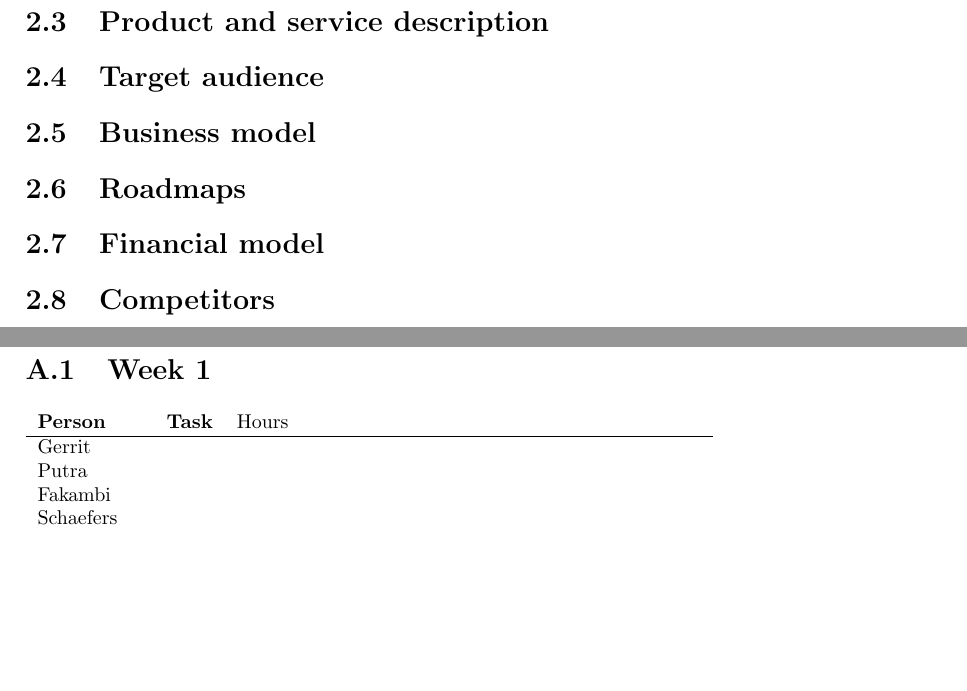
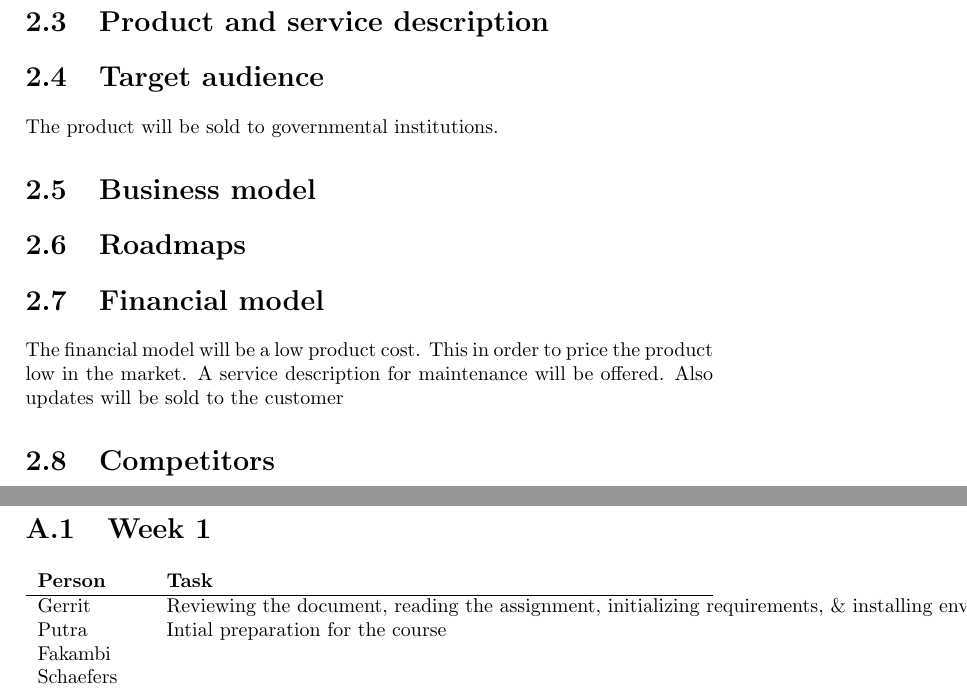
Before and after one commit to jeroenbrandsma/SA3, a LaTeX document (report.tex, which reads 2-business/business.tex, appendices/timetracking.tex): two parts of pages 6 and 14 of 14, joined at a grey line, cut so that both start at the same text, the shorter picture padded with empty space. Compiled offline with pdfLaTeX.

Commit message:
Added comments from gerrit

```diff
--- a/2-business/business.tex
+++ b/2-business/business.tex
@@ -22,11 +23,15 @@ Our unique selling point is to provide the product with best quality, combined w
 \section{Product and service description}
 
 \section{Target audience}
+% Gerrit:
+The product will be sold to governmental institutions.
 
 \section{Business model}
 
 \section{Roadmaps}
 
 \section{Financial model}
+% Gerrit:
+The financial model will be a low product cost. This in order to price the product low in the market. A service description for maintenance will be offered. Also updates will be sold to the customer
 
 \section{Competitors}
--- a/appendices/timetracking.tex
+++ b/appendices/timetracking.tex
@@ -4,8 +4,8 @@
 \section{Week 1}
 \begin{tabularx}{\textwidth}{ l l l}
     \textbf{Person} & \textbf{Task} & Hours \\ \hline
-	Gerrit & & \\
-	Putra & & \\
+	Gerrit & Reviewing the document, reading the assignment, initializing requirements, \& installing environment for project & 8 \\
+	Putra & Intial preparation for the course & 5 \\
 	Fakambi & & \\
 	Schaefers & & \\
 	Klinkenberg & & \\
```
Also changed, not shown: 3-requirements/requirements.tex (+25 -0 lines), 2-business/business.tex (3 more changed lines).
